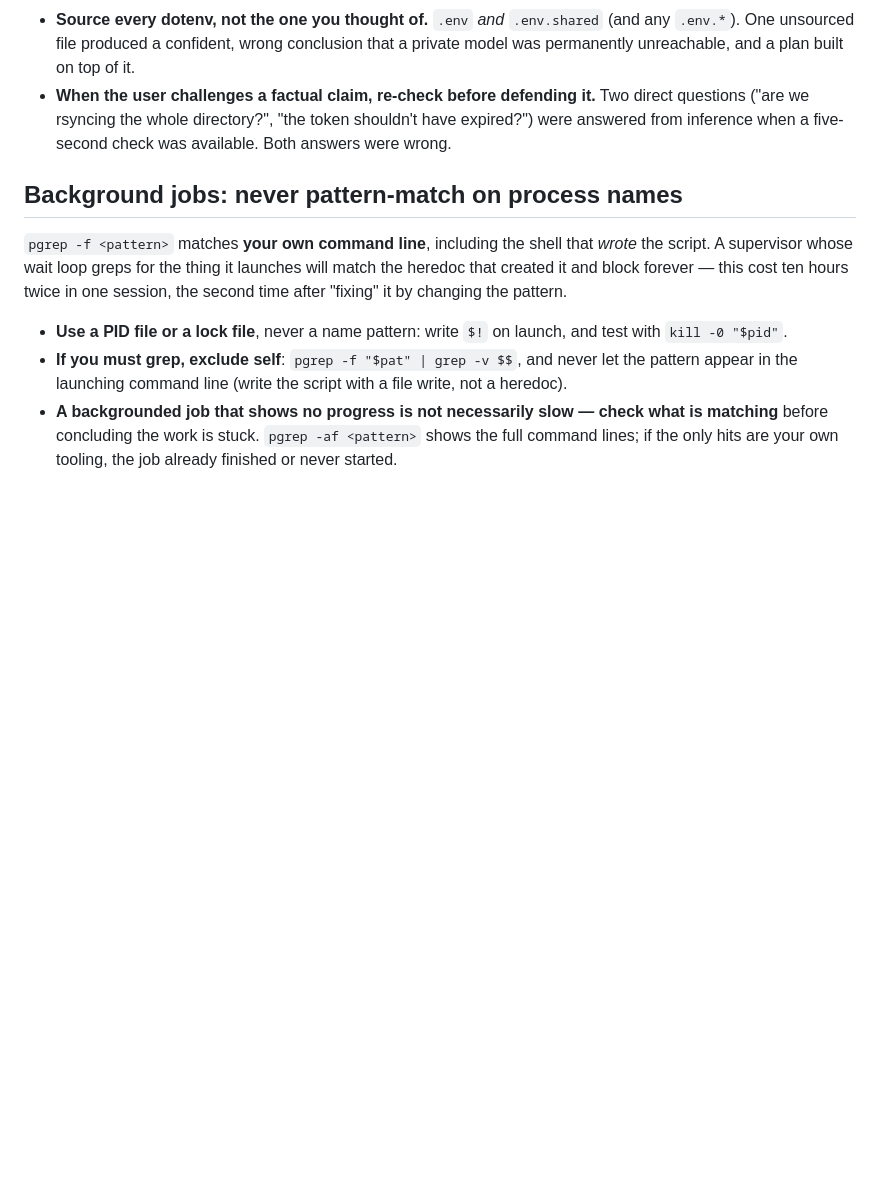
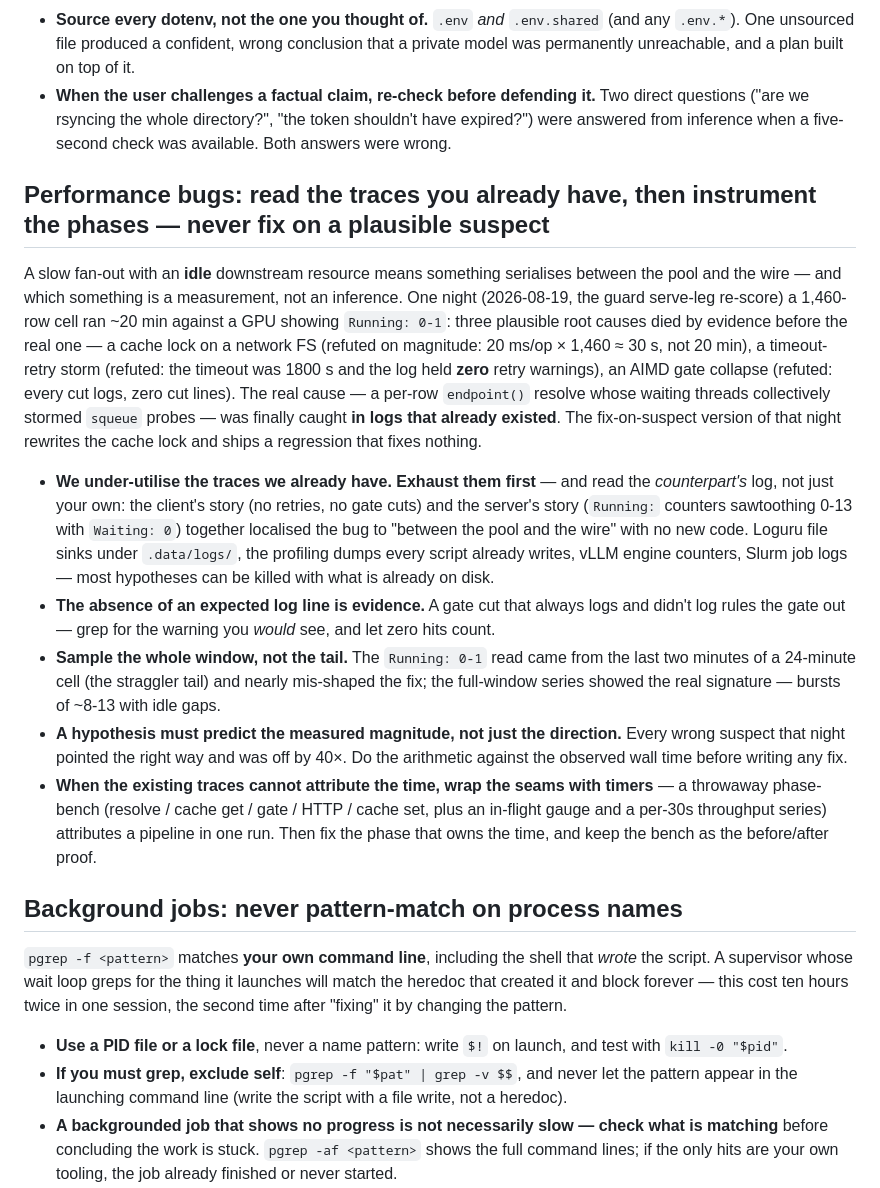
Before and after one commit to DJRHails/dotfiles, a Markdown page: modules/agents/AGENTS.md, the part around the change. Rendered like a GitHub page; blank space fills up the shorter version.

Commit message:
docs(agents): performance bugs — read existing traces, then instrument phases

```diff
--- a/modules/agents/AGENTS.md
+++ b/modules/agents/AGENTS.md
@@ -377,6 +377,38 @@ inference accepted without the check it demanded of others.
   ("are we rsyncing the whole directory?", "the token shouldn't have expired?") were answered from
   inference when a five-second check was available. Both answers were wrong.
 
+## Performance bugs: read the traces you already have, then instrument the phases — never fix on a plausible suspect
+
+A slow fan-out with an **idle** downstream resource means something serialises between the pool
+and the wire — and which something is a measurement, not an inference. One night (2026-08-19,
+the guard serve-leg re-score) a 1,460-row cell ran ~20 min against a GPU showing `Running: 0-1`:
+three plausible root causes died by evidence before the real one — a cache lock on a network FS
+(refuted on magnitude: 20 ms/op × 1,460 ≈ 30 s, not 20 min), a timeout-retry storm (refuted: the
+timeout was 1800 s and the log held **zero** retry warnings), an AIMD gate collapse (refuted:
+every cut logs, zero cut lines). The real cause — a per-row `endpoint()` resolve whose waiting
+threads collectively stormed `squeue` probes — was finally caught **in logs that already
+existed**. The fix-on-suspect version of that night rewrites the cache lock and ships a
+regression that fixes nothing.
+
+- **We under-utilise the traces we already have. Exhaust them first** — and read the
+  *counterpart's* log, not just your own: the client's story (no retries, no gate cuts) and the
+  server's story (`Running:` counters sawtoothing 0-13 with `Waiting: 0`) together localised the
+  bug to "between the pool and the wire" with no new code. Loguru file sinks under `.data/logs/`,
+  the profiling dumps every script already writes, vLLM engine counters, Slurm job logs — most
+  hypotheses can be killed with what is already on disk.
+- **The absence of an expected log line is evidence.** A gate cut that always logs and didn't
+  log rules the gate out — grep for the warning you *would* see, and let zero hits count.
+- **Sample the whole window, not the tail.** The `Running: 0-1` read came from the last two
+  minutes of a 24-minute cell (the straggler tail) and nearly mis-shaped the fix; the full-window
+  series showed the real signature — bursts of ~8-13 with idle gaps.
+- **A hypothesis must predict the measured magnitude, not just the direction.** Every wrong
+  suspect that night pointed the right way and was off by 40×. Do the arithmetic against the
+  observed wall time before writing any fix.
+- **When the existing traces cannot attribute the time, wrap the seams with timers** — a
+  throwaway phase-bench (resolve / cache get / gate / HTTP / cache set, plus an in-flight gauge
+  and a per-30s throughput series) attributes a pipeline in one run. Then fix the phase that
+  owns the time, and keep the bench as the before/after proof.
+
 ## Background jobs: never pattern-match on process names
 
 `pgrep -f <pattern>` matches **your own command line**, including the shell that *wrote* the script.
```
